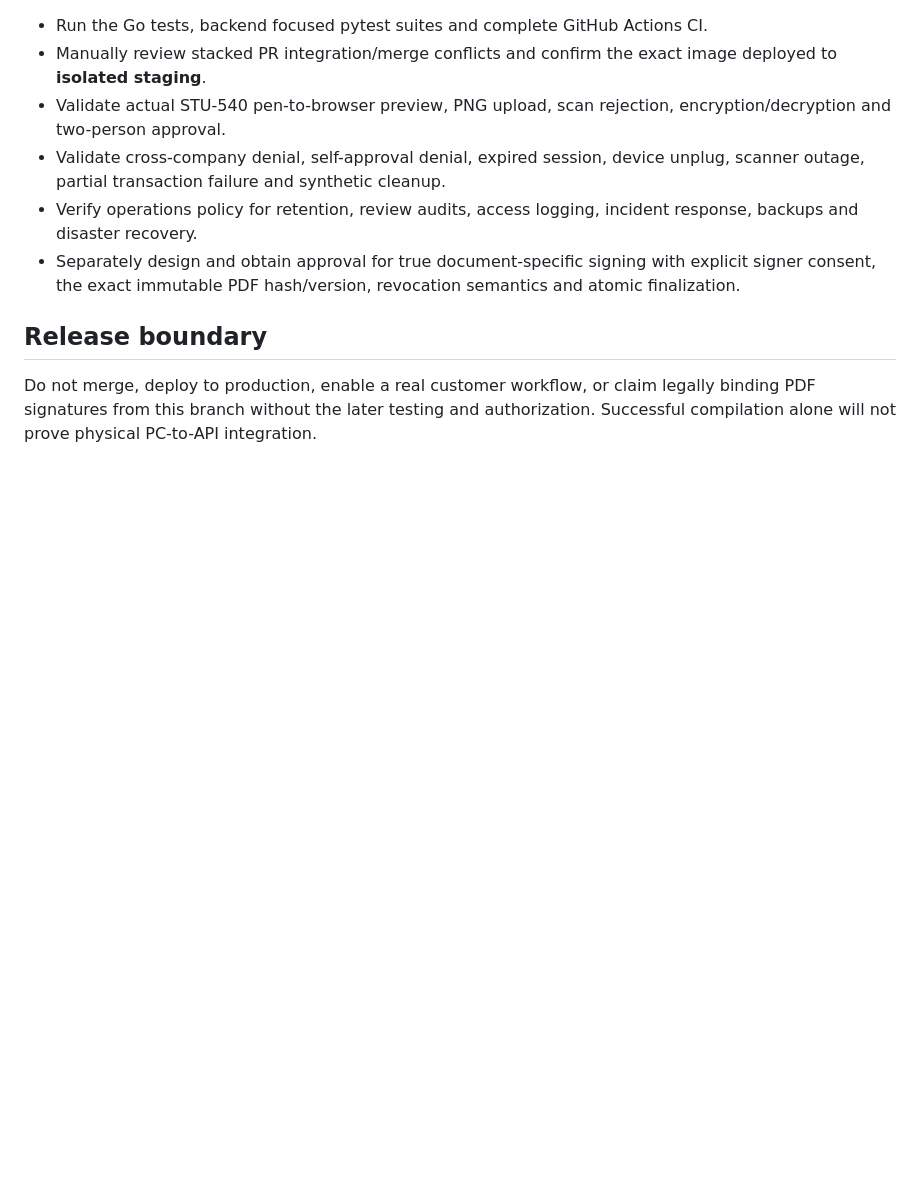
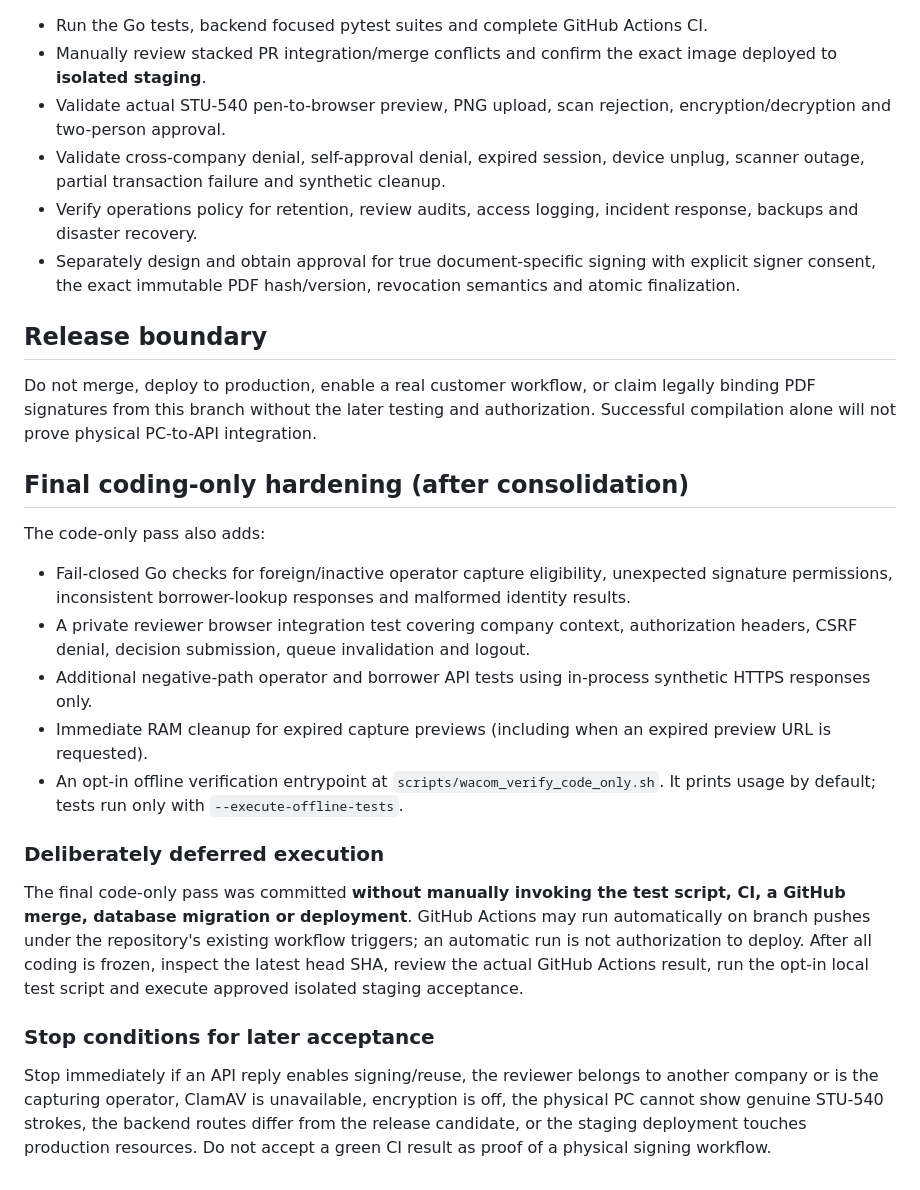
Before and after one commit to ithute-stak/LoanHub, a Markdown page: docs/WACOM_SINGLE_DELIVERY_INTEGRATION.md, the part around the change. GitHub-like rendering; blank space fills up the shorter version.

Commit message:
docs(wacom): freeze coding-only scope and supply explicit deferred acceptance and stop criteria

```diff
--- a/docs/WACOM_SINGLE_DELIVERY_INTEGRATION.md
+++ b/docs/WACOM_SINGLE_DELIVERY_INTEGRATION.md
@@ -57,3 +57,20 @@ Open `http://127.0.0.1:8767/` on that same PC. Never port-forward this local UI,
 ## Release boundary
 
 Do not merge, deploy to production, enable a real customer workflow, or claim legally binding PDF signatures from this branch without the later testing and authorization. Successful compilation alone will not prove physical PC-to-API integration.
+## Final coding-only hardening (after consolidation)
+
+The code-only pass also adds:
+
+- Fail-closed Go checks for foreign/inactive operator capture eligibility, unexpected signature permissions, inconsistent borrower-lookup responses and malformed identity results.
+- A private reviewer browser integration test covering company context, authorization headers, CSRF denial, decision submission, queue invalidation and logout.
+- Additional negative-path operator and borrower API tests using in-process synthetic HTTPS responses only.
+- Immediate RAM cleanup for expired capture previews (including when an expired preview URL is requested).
+- An opt-in offline verification entrypoint at `scripts/wacom_verify_code_only.sh`. It prints usage by default; tests run only with `--execute-offline-tests`.
+
+### Deliberately deferred execution
+
+The final code-only pass was committed **without manually invoking the test script, CI, a GitHub merge, database migration or deployment**. GitHub Actions may run automatically on branch pushes under the repository's existing workflow triggers; an automatic run is not authorization to deploy. After all coding is frozen, inspect the latest head SHA, review the actual GitHub Actions result, run the opt-in local test script and execute approved isolated staging acceptance.
+
+### Stop conditions for later acceptance
+
+Stop immediately if an API reply enables signing/reuse, the reviewer belongs to another company or is the capturing operator, ClamAV is unavailable, encryption is off, the physical PC cannot show genuine STU-540 strokes, the backend routes differ from the release candidate, or the staging deployment touches production resources. Do not accept a green CI result as proof of a physical signing workflow.
```
